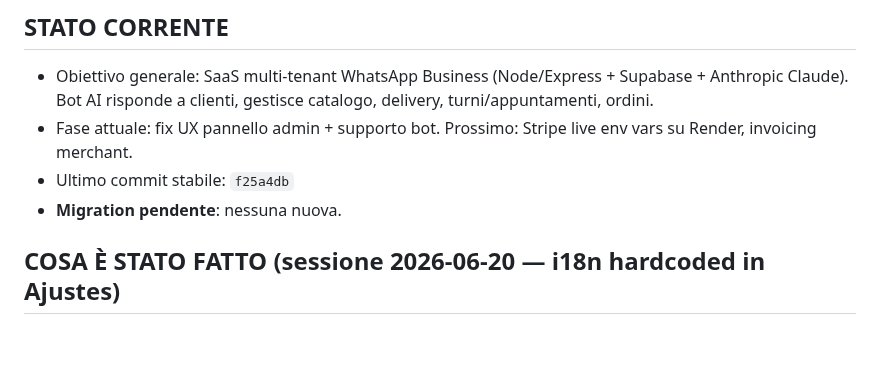
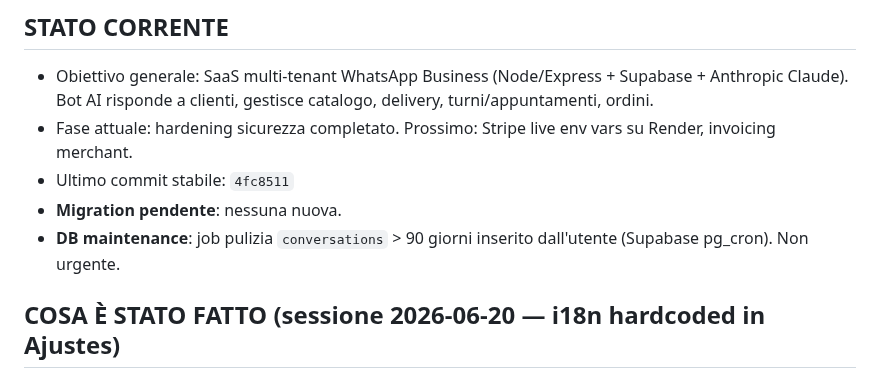
Before and after one commit to fraccetta-hub/sara-bot, a Markdown page: HANDOFF.md, the part around one of its changes. Drawn GitHub-style; blank space fills up the shorter version.

```diff
--- a/HANDOFF.md
+++ b/HANDOFF.md
@@ -369,9 +415,10 @@ UX redesign 10-punti completato e verificato in preview (static server `public/`
 
 ## STATO CORRENTE
 - Obiettivo generale: SaaS multi-tenant WhatsApp Business (Node/Express + Supabase + Anthropic Claude). Bot AI risponde a clienti, gestisce catalogo, delivery, turni/appuntamenti, ordini.
-- Fase attuale: fix UX pannello admin + supporto bot. Prossimo: Stripe live env vars su Render, invoicing merchant.
-- Ultimo commit stabile: `f25a4db`
+- Fase attuale: hardening sicurezza completato. Prossimo: Stripe live env vars su Render, invoicing merchant.
+- Ultimo commit stabile: `4fc8511`
 - **Migration pendente**: nessuna nuova.
+- **DB maintenance**: job pulizia `conversations` > 90 giorni inserito dall'utente (Supabase pg_cron). Non urgente.
 
 ## COSA È STATO FATTO (sessione 2026-06-20 — i18n hardcoded in Ajustes)
 
```
Also changed, not shown: other parts of HANDOFF.md (+46 -0 lines).
